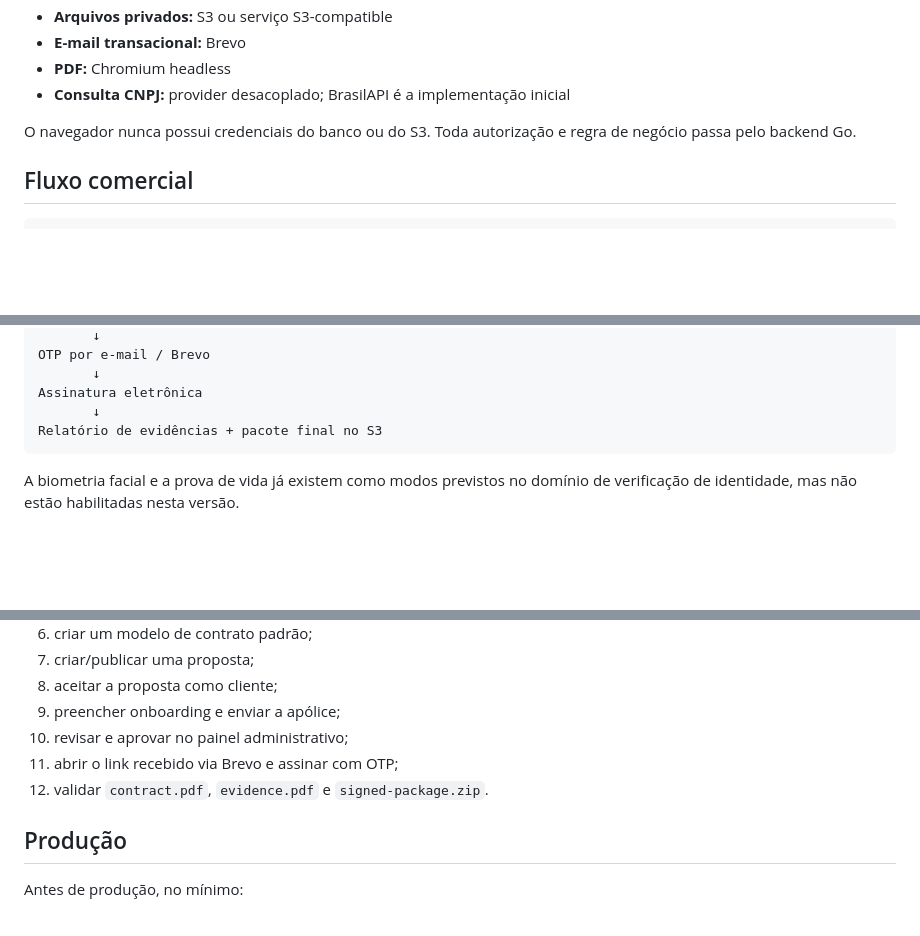
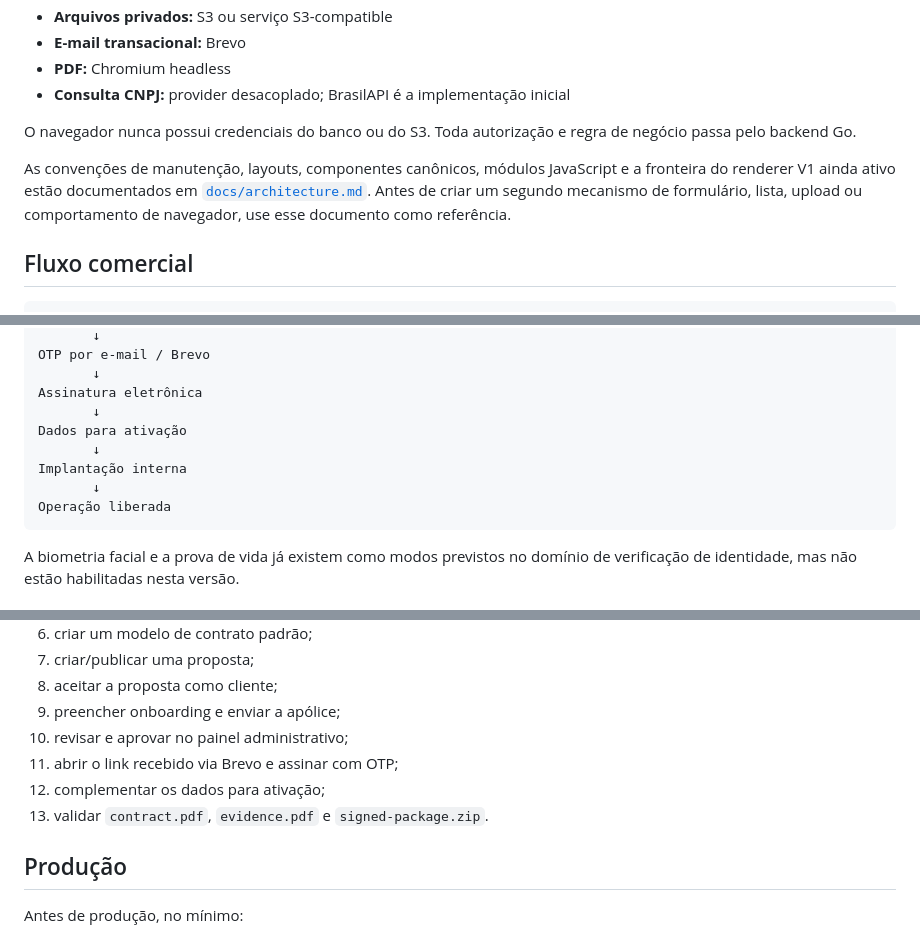
Before and after one commit to jefersonMarques/apresentacao-viagate, a Markdown page: README.md, 3 parts joined by grey strips. Rendered like a GitHub page; blank space fills up the shorter version.

Commit message:
document canonical architecture guide

````diff
--- a/README.md
+++ b/README.md
@@ -15,6 +15,8 @@ Esta branch substitui a arquitetura do protótipo estático/Supabase por um back
 - **Consulta CNPJ:** provider desacoplado; BrasilAPI é a implementação inicial
 
 O navegador nunca possui credenciais do banco ou do S3. Toda autorização e regra de negócio passa pelo backend Go.
+
+As convenções de manutenção, layouts, componentes canônicos, módulos JavaScript e a fronteira do renderer V1 ainda ativo estão documentados em [`docs/architecture.md`](docs/architecture.md). Antes de criar um segundo mecanismo de formulário, lista, upload ou comportamento de navegador, use esse documento como referência.
 
 ## Fluxo comercial
 
@@ -43,7 +45,11 @@ OTP por e-mail / Brevo
        ↓
 Assinatura eletrônica
        ↓
-Relatório de evidências + pacote final no S3
+Dados para ativação
+       ↓
+Implantação interna
+       ↓
+Operação liberada
 ```
 
 A biometria facial e a prova de vida já existem como modos previstos no domínio de verificação de identidade, mas não estão habilitadas nesta versão.
@@ -281,7 +287,8 @@ make check
 9. preencher onboarding e enviar a apólice;
 10. revisar e aprovar no painel administrativo;
 11. abrir o link recebido via Brevo e assinar com OTP;
-12. validar `contract.pdf`, `evidence.pdf` e `signed-package.zip`.
+12. complementar os dados para ativação;
+13. validar `contract.pdf`, `evidence.pdf` e `signed-package.zip`.
 
 ## Produção
 
````
